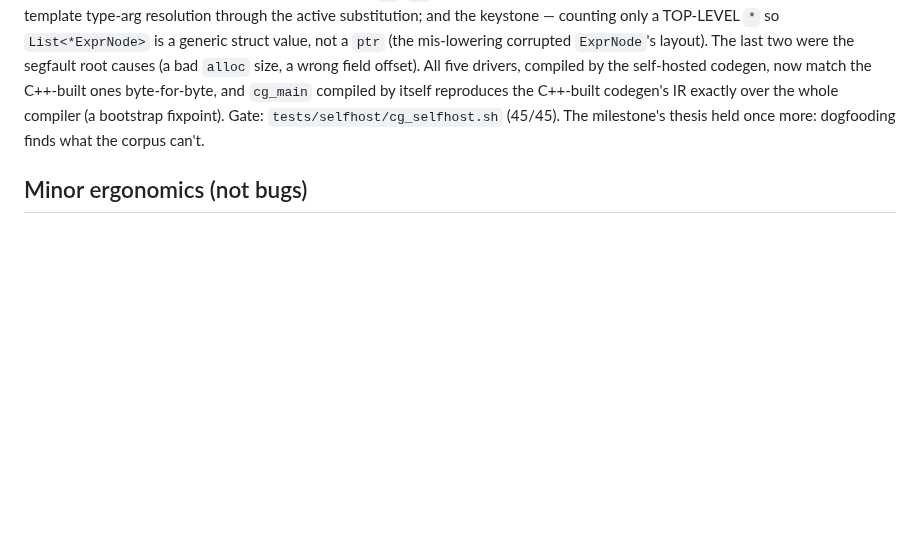
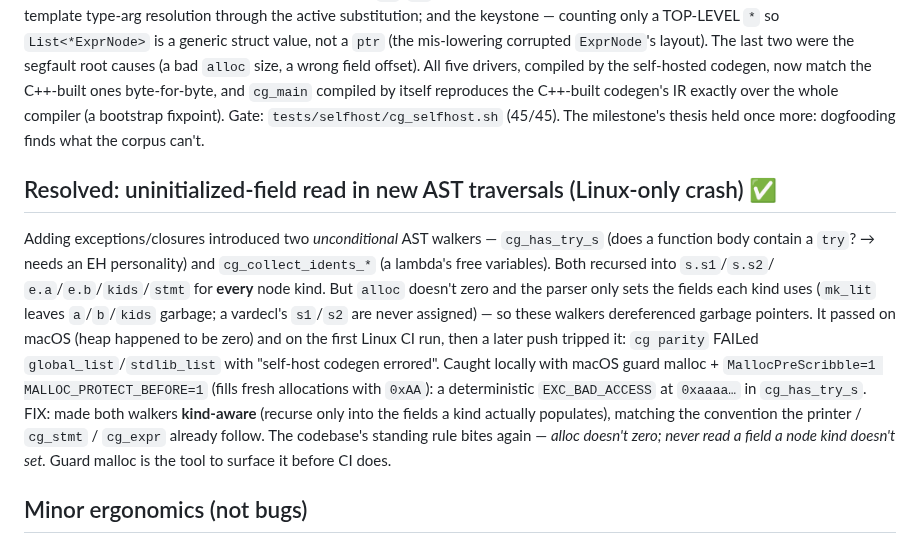
Before and after one commit to doranteseduardo/eskiu, a Markdown page: selfhost/NOTES.md, the part around the change. Rendered like a GitHub page; blank space fills up the shorter version.

Commit message:
docs: note guard-malloc uninit-field find

```diff
--- a/selfhost/NOTES.md
+++ b/selfhost/NOTES.md
@@ -120,6 +120,23 @@ compiled by the self-hosted codegen, now match the C++-built ones byte-for-byte,
 compiler (a bootstrap fixpoint). Gate: `tests/selfhost/cg_selfhost.sh` (45/45). The
 milestone's thesis held once more: dogfooding finds what the corpus can't.
 
+## Resolved: uninitialized-field read in new AST traversals (Linux-only crash) ✅
+
+Adding exceptions/closures introduced two *unconditional* AST walkers — `cg_has_try_s`
+(does a function body contain a `try`? → needs an EH personality) and
+`cg_collect_idents_*` (a lambda's free variables). Both recursed into `s.s1`/`s.s2`/
+`e.a`/`e.b`/`kids`/`stmt` for **every** node kind. But `alloc` doesn't zero and the parser
+only sets the fields each kind uses (`mk_lit` leaves `a`/`b`/`kids` garbage; a vardecl's
+`s1`/`s2` are never assigned) — so these walkers dereferenced garbage pointers. It passed
+on macOS (heap happened to be zero) and on the first Linux CI run, then a later push
+tripped it: `cg parity` FAILed `global_list`/`stdlib_list` with "self-host codegen errored".
+Caught locally with macOS guard malloc + `MallocPreScribble=1 MALLOC_PROTECT_BEFORE=1`
+(fills fresh allocations with `0xAA`): a deterministic `EXC_BAD_ACCESS` at `0xaaaa…` in
+`cg_has_try_s`. FIX: made both walkers **kind-aware** (recurse only into the fields a kind
+actually populates), matching the convention the printer / `cg_stmt` / `cg_expr` already
+follow. The codebase's standing rule bites again — *alloc doesn't zero; never read a field
+a node kind doesn't set.* Guard malloc is the tool to surface it before CI does.
+
 ## Minor ergonomics (not bugs)
 
 - Nested conditionals: prefer `else if`, flat `if`+`return` (see `keyword_type`), or
```
